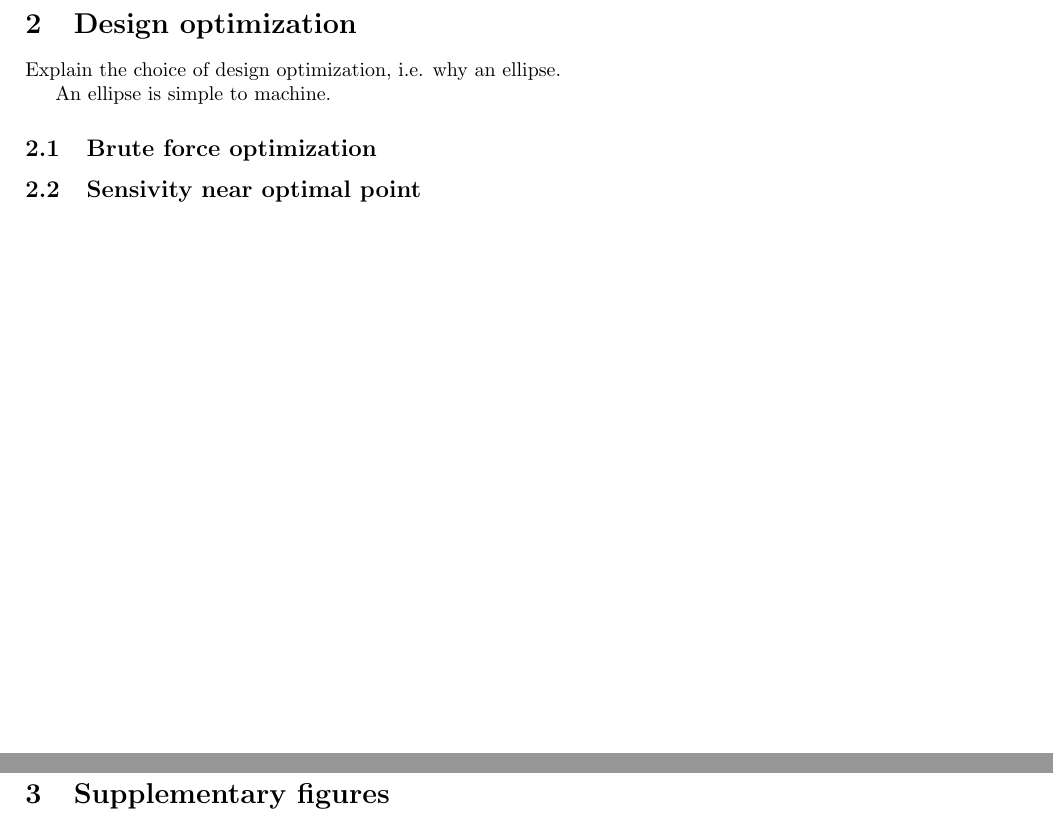
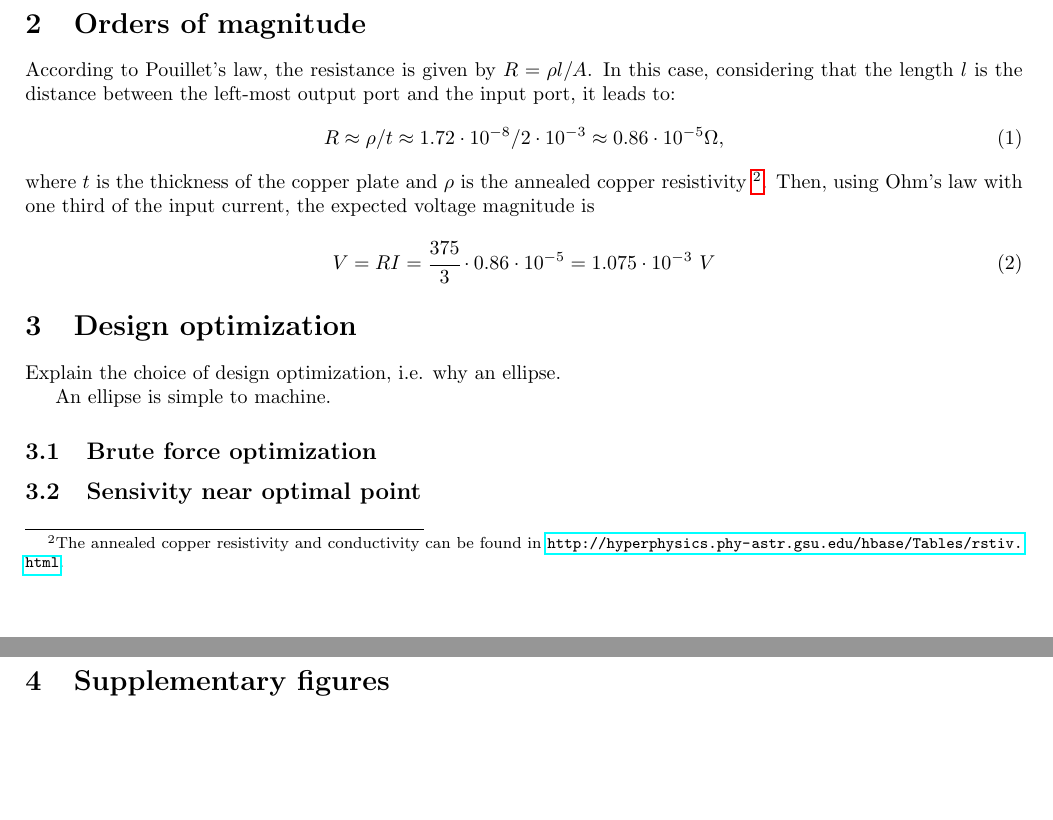
Before and after one commit to romintomasetti/elec0041, a LaTeX problem sheet (homework-1/report/report-hw-1.tex): two parts of pages 2 and 3 of 4 before the commit and two parts of pages 2 and 3 of 5 after it, joined at a grey line, cut at the place of the change, the shorter picture padded with empty space. Compiled offline with pdfLaTeX.

Commit message:
homework(1) : adding voltage result

```diff
--- a/homework-1/report/report-hw-1.tex
+++ b/homework-1/report/report-hw-1.tex
@@ -1,6 +1,7 @@
 \documentclass[]{article}
 
 \usepackage[margin=2cm]{geometry}
+\usepackage{amsmath}
 \usepackage{hyperref}
 \usepackage{cleveref}
 \usepackage{svg}
@@ -57,7 +61,25 @@ which is a parametrization that has a good percision/computing cost trade-off.
 It must be noted that even though the ellipse's center will move vertically and minor and major axes will change,
 the mesh parametrization will be kept unchanged for simplicity.
 
+\section{Orders of magnitude}
 
+
+According to Pouillet's law, the resistance is given by $R = \rho l / A$.
+In this case, considering that the length $l$ is the distance between the left-most output port
+and the input port, it leads to:
+%
+\begin{equation}
+    R \approx \rho /t \approx 1.72 \cdot 10^{-8} / 2 \cdot 10^{-3} \approx 0.86 \cdot 10^{-5} \Omega,
+\end{equation}
+%
+where $t$ is the thickness of the copper plate and $\rho$ is the annealed copper resistivity
+\footnote{The annealed copper resistivity and conductivity can be found in
+\url{http://hyperphysics.phy-astr.gsu.edu/hbase/Tables/rstiv.html}.}.
+Then, using Ohm's law with one third of the input current, the expected voltage magnitude is
+%
+\begin{equation}
+    V = R I = \cfrac{375}{3} \cdot 0.86 \cdot 10^{-5} = 1.075 \cdot 10^{-3} \ V
+\end{equation}
 \section{Design optimization}
 
 Explain the choice of design optimization, i.e. why an ellipse.
```
Also changed, not shown: homework-1/v.sym.tex (added, +17 -0 lines), homework-1/v.sym.png (added), homework-1/report/report-hw-1.tex (9 more changed lines), 3 other files.
